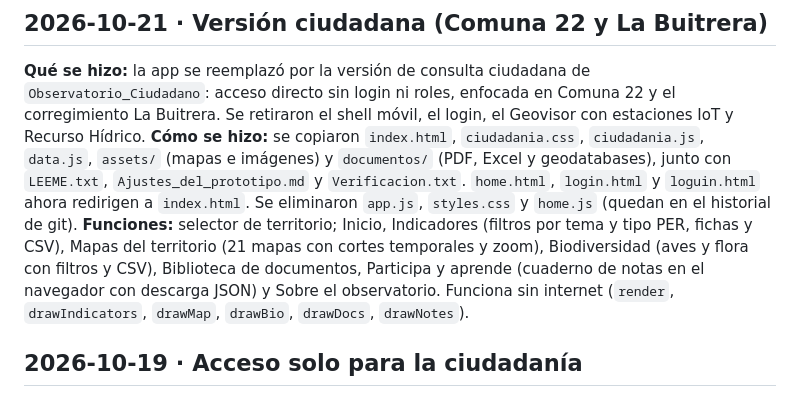
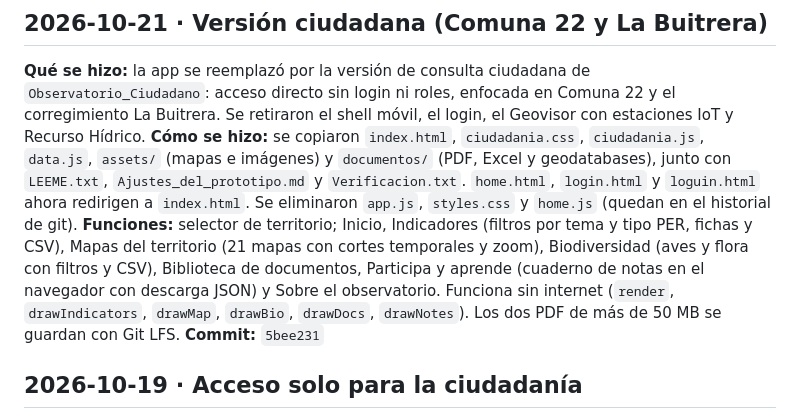
Before and after one commit to ibarguen1018/observatorio-ambiental-V2, a Markdown page: Docs.app/BITACORA.md, the part around the change. Drawn GitHub-style.

Commit message:
Registrar commit de la versión ciudadana en la bitácora
Co-Authored-By: Claude Opus 5.5 <noreply@anthropic.com>

```diff
--- a/Docs.app/BITACORA.md
+++ b/Docs.app/BITACORA.md
@@ -15,7 +15,8 @@ Cada vez que se construye o cambia algo en el prototipo se agrega una entrada **
 ## 2026-10-21 · Versión ciudadana (Comuna 22 y La Buitrera)
 **Qué se hizo:** la app se reemplazó por la versión de consulta ciudadana de `Observatorio_Ciudadano`: acceso directo sin login ni roles, enfocada en Comuna 22 y el corregimiento La Buitrera. Se retiraron el shell móvil, el login, el Geovisor con estaciones IoT y Recurso Hídrico.
 **Cómo se hizo:** se copiaron `index.html`, `ciudadania.css`, `ciudadania.js`, `data.js`, `assets/` (mapas e imágenes) y `documentos/` (PDF, Excel y geodatabases), junto con `LEEME.txt`, `Ajustes_del_prototipo.md` y `Verificacion.txt`. `home.html`, `login.html` y `loguin.html` ahora redirigen a `index.html`. Se eliminaron `app.js`, `styles.css` y `home.js` (quedan en el historial de git).
-**Funciones:** selector de territorio; Inicio, Indicadores (filtros por tema y tipo PER, fichas y CSV), Mapas del territorio (21 mapas con cortes temporales y zoom), Biodiversidad (aves y flora con filtros y CSV), Biblioteca de documentos, Participa y aprende (cuaderno de notas en el navegador con descarga JSON) y Sobre el observatorio. Funciona sin internet (`render`, `drawIndicators`, `drawMap`, `drawBio`, `drawDocs`, `drawNotes`).
+**Funciones:** selector de territorio; Inicio, Indicadores (filtros por tema y tipo PER, fichas y CSV), Mapas del territorio (21 mapas con cortes temporales y zoom), Biodiversidad (aves y flora con filtros y CSV), Biblioteca de documentos, Participa y aprende (cuaderno de notas en el navegador con descarga JSON) y Sobre el observatorio. Funciona sin internet (`render`, `drawIndicators`, `drawMap`, `drawBio`, `drawDocs`, `drawNotes`). Los dos PDF de más de 50 MB se guardan con Git LFS.
+**Commit:** `5bee231`
 
 ## 2026-10-19 · Acceso solo para la ciudadanía
 **Qué se hizo:** por solicitud de Wilmer, el ingreso queda habilitado por ahora solo para Ciudadano. La opción "Usuario DAGMA" se ve deshabilitada ("Disponible próximamente") y ya no rellena su correo ni su contraseña.
```
